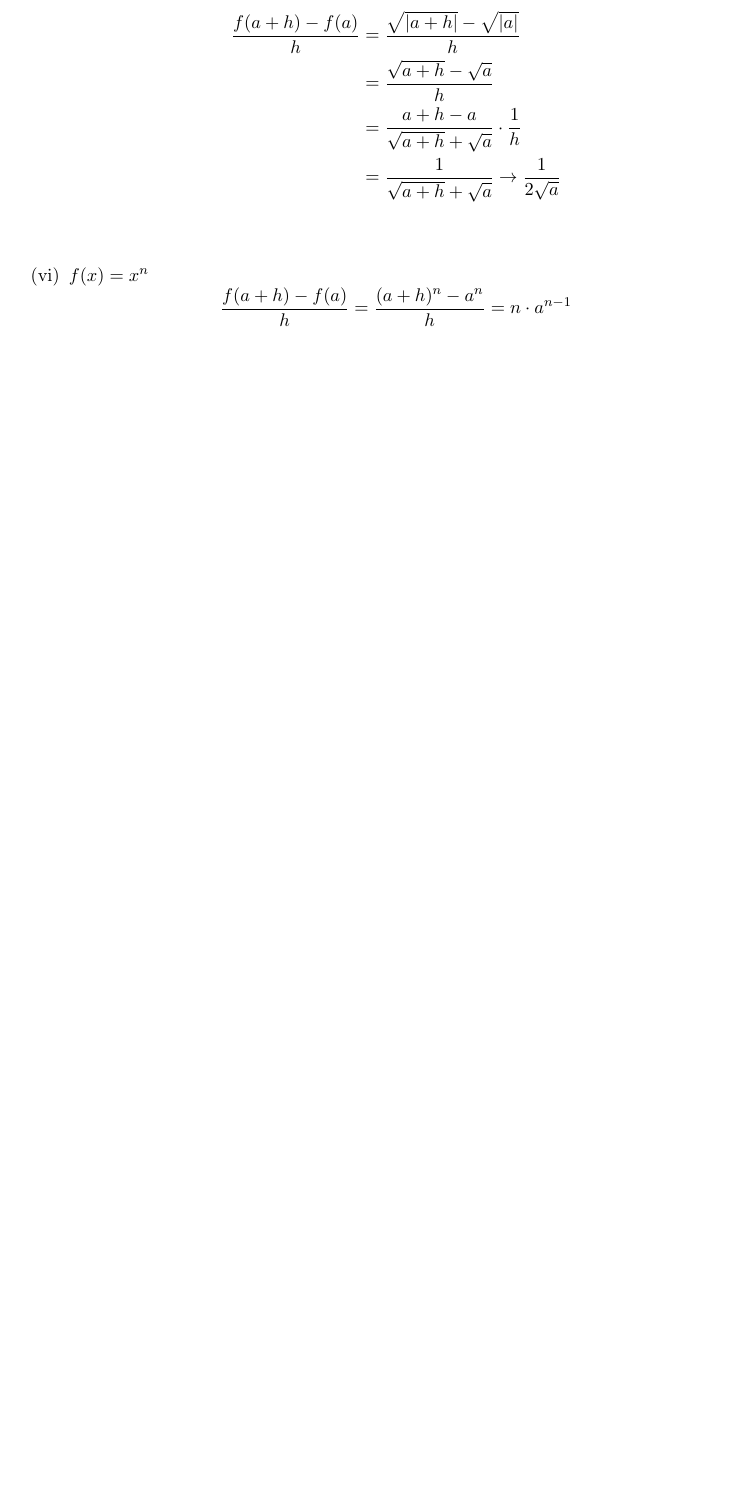
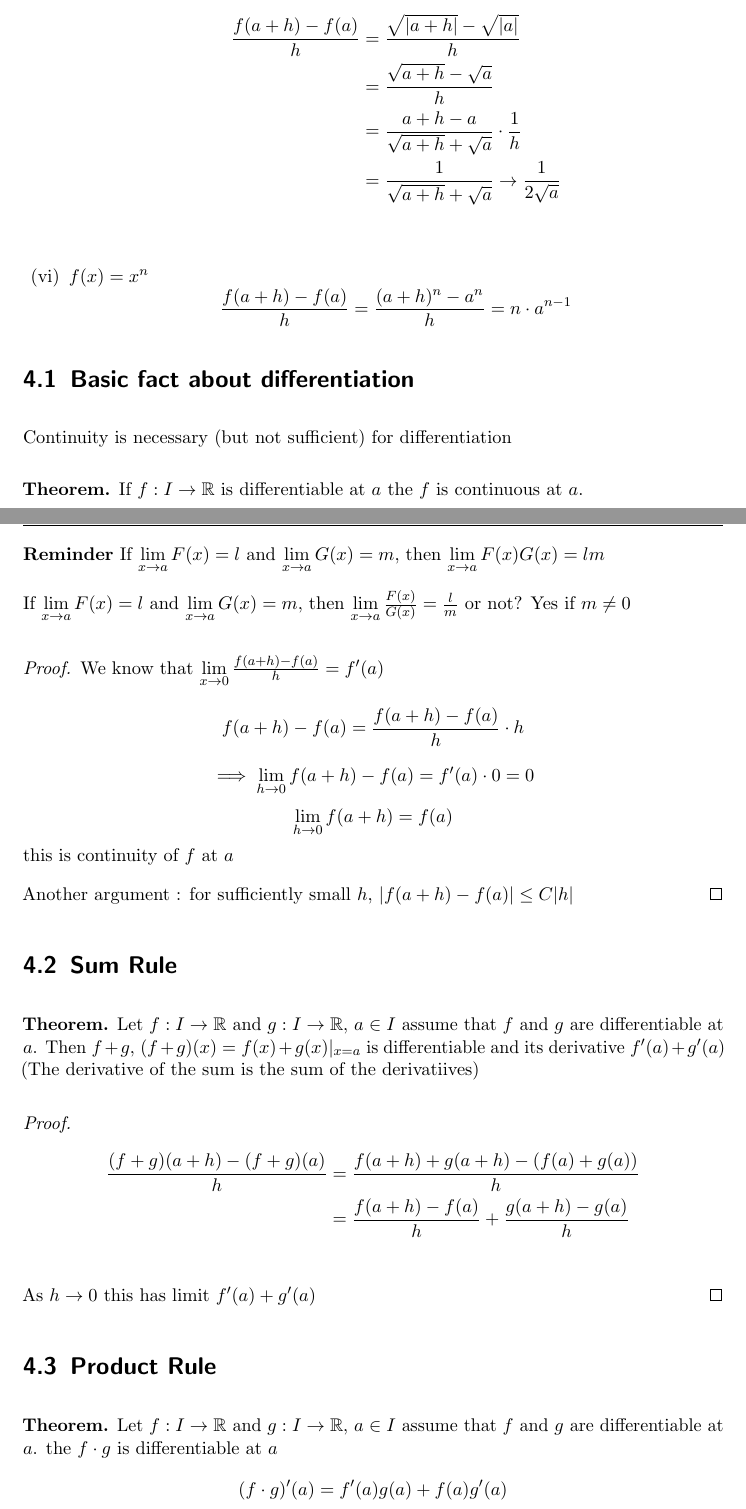
Before and after one commit to pongsaphol/MATH-421, a LaTeX document (main.tex, which reads Notes/04.tex): part of page 40 of 40 before the commit and two parts of pages 40 and 41 of 43 after it, the two joined at a grey line, cut so that both start at the same text, the shorter picture padded with empty space. The pictures show the PDF file main.pdf that the author committed with the source.

Commit message:
Add 10/21 lecture

```diff
--- a/Notes/04.tex
+++ b/Notes/04.tex
@@ -68,3 +68,51 @@ Computation of some derivatives
     $$\frac{f(a+h) - f(a)}{h} = \frac{(a + h) ^ n - a^n}{h} = n\cdot a^{n-1}$$
   \end{enumerate}
 \end{example*}
+
+\section{Basic fact about differentiation}
+
+Continuity is necessary (but not sufficient) for differentiation
+
+\begin{theorem*}
+  If $f: I \to \RR$ is differentiable at $a$ the $f$ is continuous at $a$.
+\end{theorem*}
+
+\textbf{Reminder} If $\lim\limits_{x \to a} F(x) = l$ and $\lim\limits_{x \to a} G(x) = m$, then $\lim\limits_{x \to a} F(x)G(x)= lm$
+
+If $\lim\limits_{x \to a} F(x) = l$ and $\lim\limits_{x \to a} G(x) = m$, then $\lim\limits_{x \to a} \frac{F(x)}{G(x)}= \frac{l}{m}$ or not? Yes if $m \neq 0$
+
+\begin{proof}
+  We know that $\lim\limits_{x \to 0} \frac{f(a + h) - f(a)}{h} = f'(a)$
+  $$f(a + h) - f(a) = \frac{f(a + h) - f(a)}{h} \cdot h$$
+  $$\implies \lim\limits_{h \to 0} f(a + h) - f(a) = f'(a) \cdot 0 = 0$$
+  $$\lim\limits_{h \to 0} f(a + h) = f(a)$$
+  this is continuity of $f$ at $a$
+
+  Another argument : for sufficiently small $h$, $|f(a + h) - f(a)| \leq C|h|$
+\end{proof}
+
+\section{Sum Rule}
+
+\begin{theorem*}
+  Let $f: I \to \RR$ and $g: I \to \RR$, $a\in I$ assume that $f$ and $g$ are differentiable at $a$.
+  Then $f + g$, $(f + g)(x) = f(x) + g(x)|_{x = a}$ is differentiable and its derivative $f'(a) + g'(a)$
+  (The derivative of the sum is the sum of the derivatiives)
+\end{theorem*}
+
+\begin{proof}
+  \begin{align*}
+    \frac{(f+g)(a + h) - (f+g)(a)}{h} &= \frac{f(a + h) + g(a + h) - (f(a) + g(a))}{h} \\
+    &= \frac{f(a + h) - f(a)}{h} + \frac{g(a + h) - g(a)}{h} \\
+  \end{align*}
+  As $h \to 0$ this has limit $f'(a) + g'(a)$
+\end{proof}
+
+\section{Product Rule}
+
+\begin{theorem*}
+  Let $f: I \to \RR$ and $g: I \to \RR$, $a\in I$ assume that $f$ and $g$ are differentiable at $a$.
+  the $f\cdot g$ is differentiable at $a$
+  $$(f\cdot g)'(a) = f'(a)g(a) + f(a)g'(a)$$
+\end{theorem*}
+\begin{proof}
+  \begin{align*}
@@ -70,0 +125,10 @@ Computation of some derivatives
+\end{proof}
+
+
+\begin{theorem*}
+  Let $f: I \to \RR$ and $g: I \to \RR$, $a\in I$ is differentiable at $a$, and if $g(a) \neq 0$
+  then $\frac{1}{g}$ is differentiable at $a$ and $$\left(\frac{1}{g}\right)'(a) = -\frac{g'(a)}{(g(a))^2}$$
+  % $$\left(\frac{f}{g}\right)'(a) = \frac{f'g - fg'}{g^2} |_a$$
+\end{theorem*}
+\begin{proof}
+  \begin{align*}
@@ -70,0 +142,6 @@ Computation of some derivatives
+\section{Quotient Rule}
+\begin{theorem*}
+  Let $f: I \to \RR$ and $g: I \to \RR$, $a\in I$ assume $f$ and $g$ are differentiable at $a$, and if $g(a) \neq 0$
+  then $\frac{f}{g}$ is differentiable at $a$ and $$\left(\frac{f}{g}\right)'(a) = \frac{f'(a)g(a) - f(a)g'(a)}{g(a)^2}$$
+\end{theorem*}
+\begin{proof}
```
Also changed, not shown: main.pdf, Notes/04.tex (30 more changed lines).
